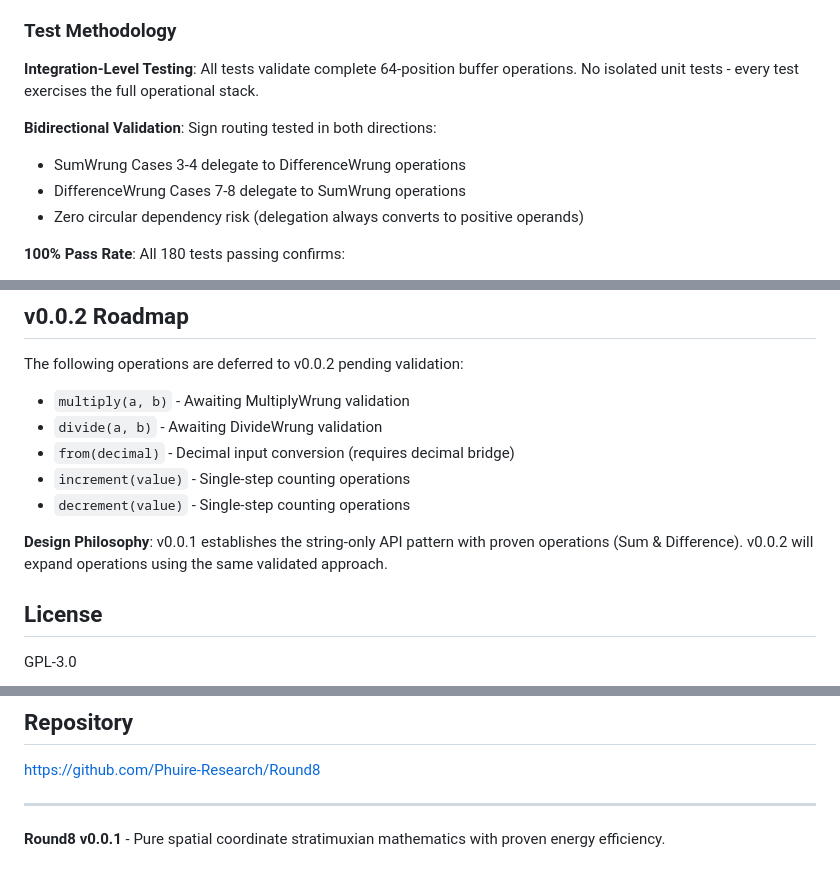
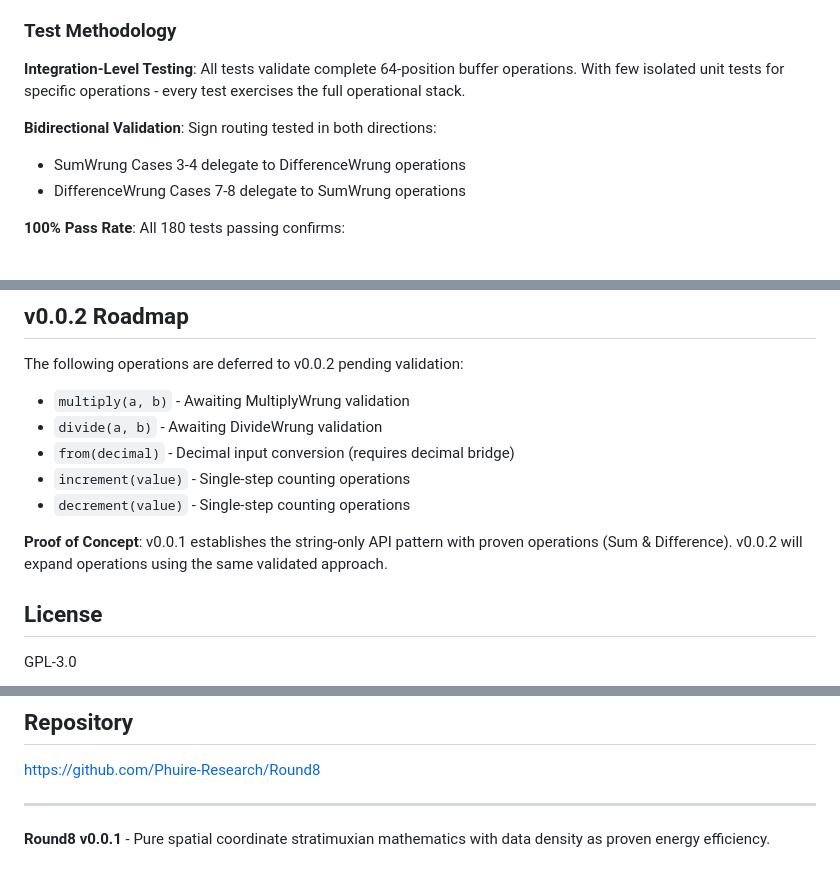
Before and after one commit to Phuire-Research/Round8, a Markdown page: README.md, 3 parts joined by grey strips. Drawn GitHub-style.

Commit message:
Proof of Concept

```diff
--- a/README.md
+++ b/README.md
@@ -168,12 +170,11 @@ Note this is not a true counting replacement. We have a variant Base 100 System
 
 ### Test Methodology
 
-**Integration-Level Testing**: All tests validate complete 64-position buffer operations. No isolated unit tests - every test exercises the full operational stack.
+**Integration-Level Testing**: All tests validate complete 64-position buffer operations. With few isolated unit tests for specific operations - every test exercises the full operational stack.
 
 **Bidirectional Validation**: Sign routing tested in both directions:
 - SumWrung Cases 3-4 delegate to DifferenceWrung operations
 - DifferenceWrung Cases 7-8 delegate to SumWrung operations
-- Zero circular dependency risk (delegation always converts to positive operands)
 
 **100% Pass Rate**: All 180 tests passing confirms:
 - Addition correctness across all sign combinations
@@ -192,7 +193,7 @@ The following operations are deferred to v0.0.2 pending validation:
 - `increment(value)` - Single-step counting operations
 - `decrement(value)` - Single-step counting operations
 
-**Design Philosophy**: v0.0.1 establishes the string-only API pattern with proven operations (Sum & Difference). v0.0.2 will expand operations using the same validated approach.
+**Proof of Concept**: v0.0.1 establishes the string-only API pattern with proven operations (Sum & Difference). v0.0.2 will expand operations using the same validated approach.
 
 ## License
 
@@ -208,4 +209,4 @@ Micah T. Keller - Founder @ PhuirE Research ([public@phuire.org](mailto:public@p
 
 ---
 
-**Round8 v0.0.1** - Pure spatial coordinate stratimuxian mathematics with proven energy efficiency.
+**Round8 v0.0.1** - Pure spatial coordinate stratimuxian mathematics with data density as proven energy efficiency.
```
Also changed, not shown: other parts of README.md (+2 -0 lines).
